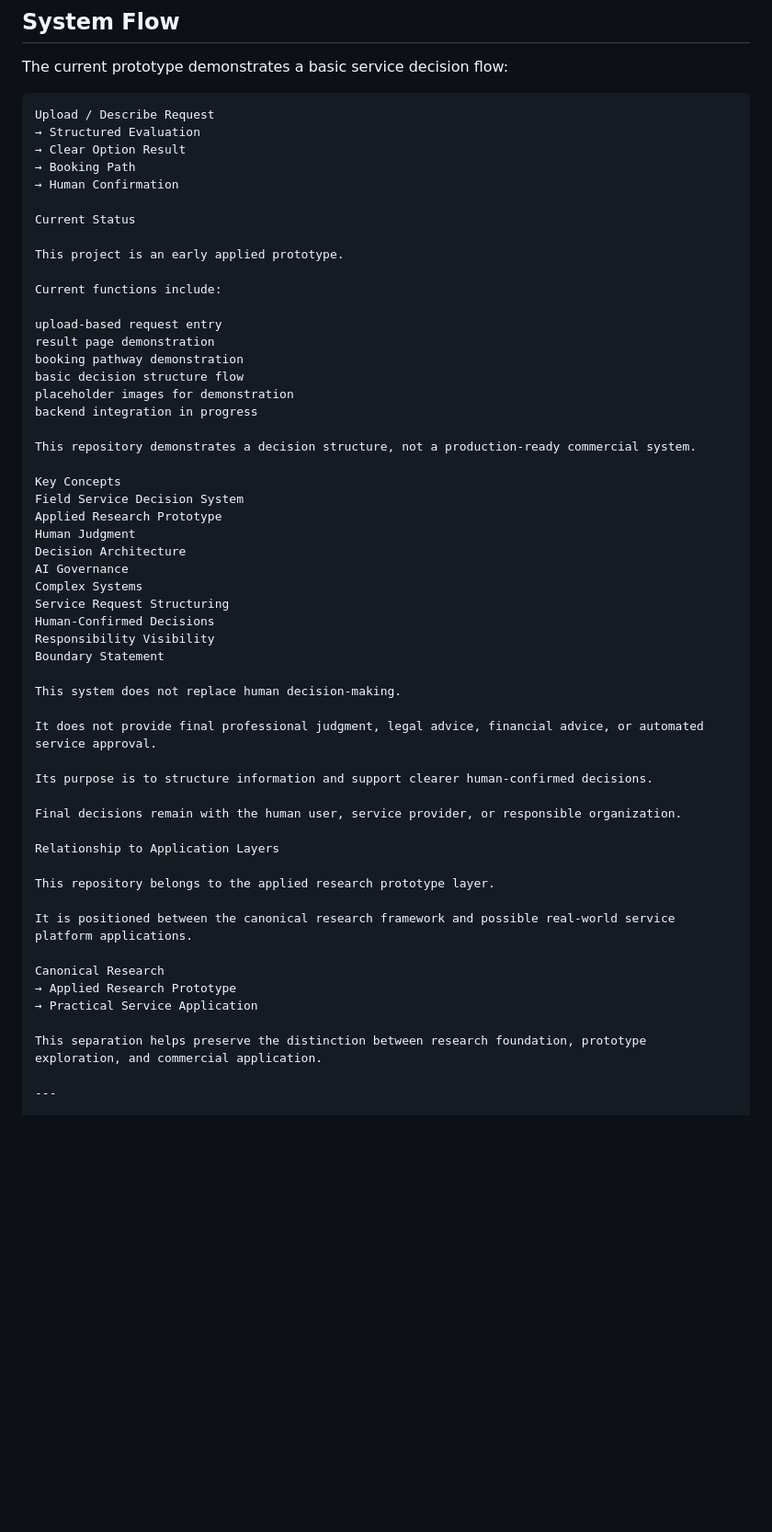
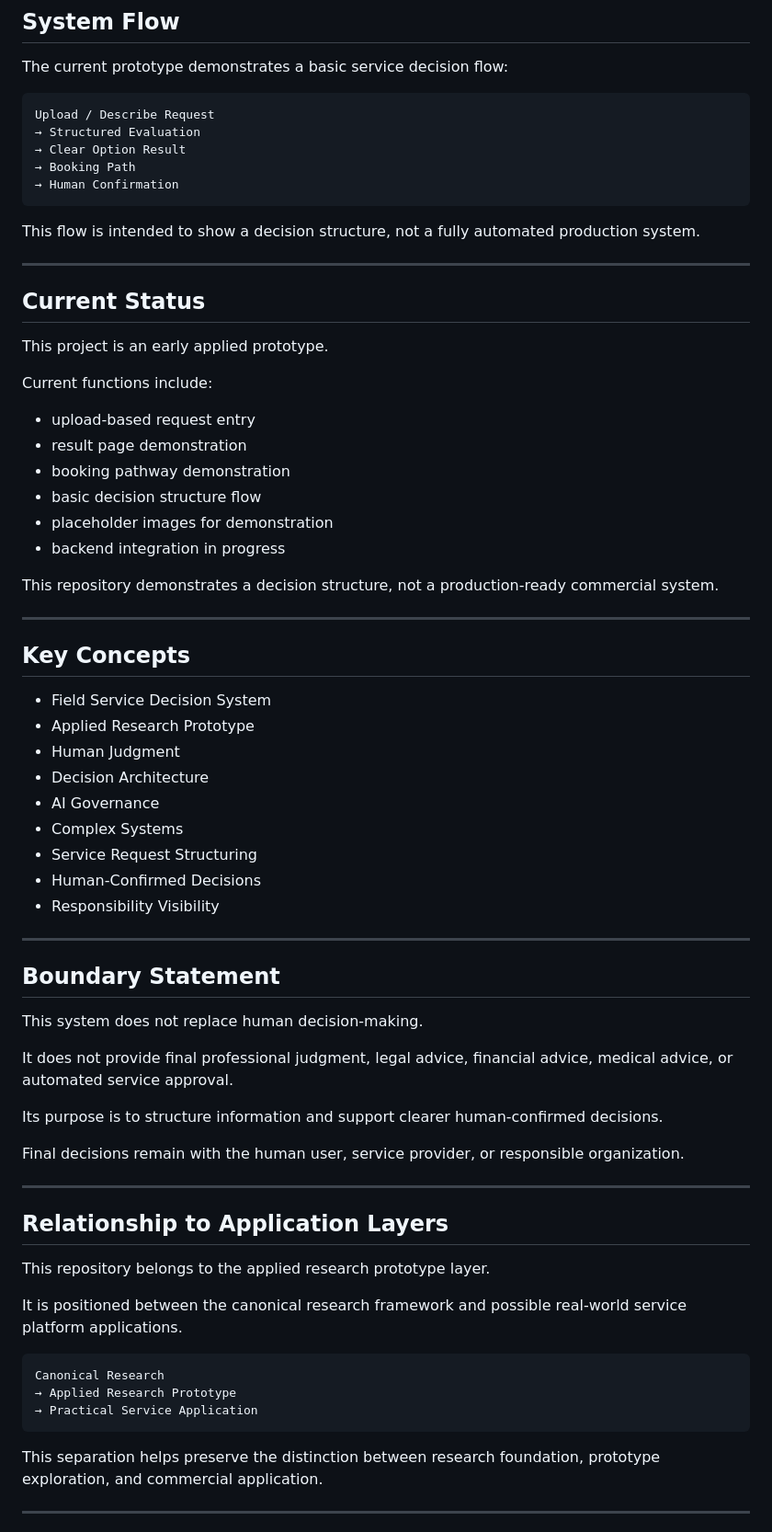
Before and after one commit to xufentu-creator/field-service-decision-system, a Markdown page: README.md, the part around one of its changes. Shown at 92% size. Drawn GitHub-style; blank space fills up the shorter version.

Commit message:
Revise README for clarity and additional details
Updated wording for clarity and added sections on current status, key concepts, boundary statement, and author information.

````diff
--- a/README.md
+++ b/README.md
@@ -63,51 +63,66 @@ Upload / Describe Request
 → Clear Option Result
 → Booking Path
 → Human Confirmation
+```
 
-Current Status
+This flow is intended to show a decision structure, not a fully automated production system.
+
+---
+
+## Current Status
 
 This project is an early applied prototype.
 
 Current functions include:
 
-upload-based request entry
-result page demonstration
-booking pathway demonstration
-basic decision structure flow
-placeholder images for demonstration
-backend integration in progress
+- upload-based request entry
+- result page demonstration
+- booking pathway demonstration
+- basic decision structure flow
+- placeholder images for demonstration
+- backend integration in progress
 
 This repository demonstrates a decision structure, not a production-ready commercial system.
 
-Key Concepts
-Field Service Decision System
-Applied Research Prototype
-Human Judgment
-Decision Architecture
-AI Governance
-Complex Systems
-Service Request Structuring
-Human-Confirmed Decisions
-Responsibility Visibility
-Boundary Statement
+---
+
+## Key Concepts
+
+- Field Service Decision System
+- Applied Research Prototype
+- Human Judgment
+- Decision Architecture
+- AI Governance
+- Complex Systems
+- Service Request Structuring
+- Human-Confirmed Decisions
+- Responsibility Visibility
+
+---
+
+## Boundary Statement
 
 This system does not replace human decision-making.
 
-It does not provide final professional judgment, legal advice, financial advice, or automated service approval.
+It does not provide final professional judgment, legal advice, financial advice, medical advice, or automated service approval.
 
 Its purpose is to structure information and support clearer human-confirmed decisions.
 
 Final decisions remain with the human user, service provider, or responsible organization.
 
-Relationship to Application Layers
+---
+
+## Relationship to Application Layers
 
 This repository belongs to the applied research prototype layer.
 
 It is positioned between the canonical research framework and possible real-world service platform applications.
 
+```text
 Canonical Research
 → Applied Research Prototype
 → Practical Service Application
+```
 
 This separation helps preserve the distinction between research foundation, prototype exploration, and commercial application.
 
````
Also changed, not shown: other parts of README.md (+21 -3 lines).
